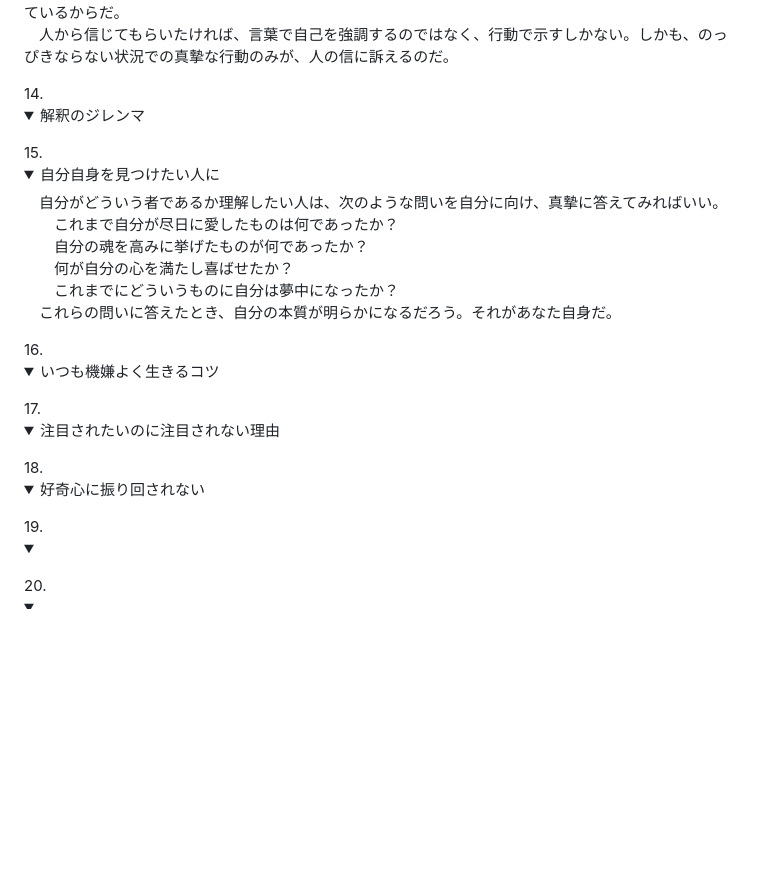
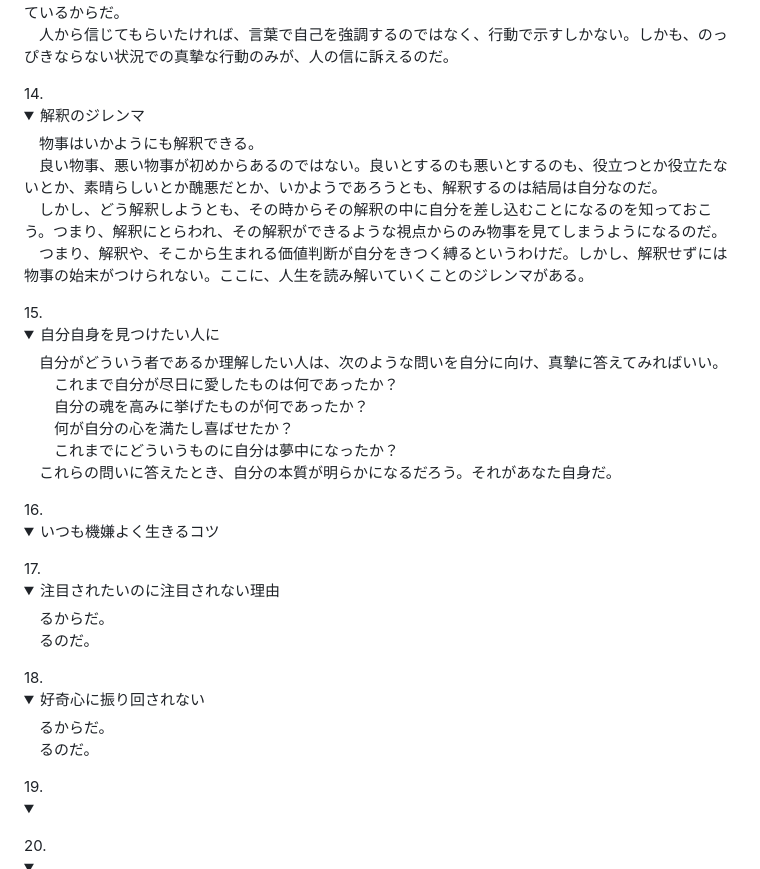
Before and after one commit to Tucker1965/git-learning, a Markdown page: Markdown/ニーチェの言葉.md, the part around the change. GitHub-like rendering; folded sections open; blank space fills up the shorter version.

Commit message:
nicheNo14

```diff
--- a/Markdown/ニーチェの言葉.md
+++ b/Markdown/ニーチェの言葉.md
@@ -68,7 +68,12 @@
    　現代では、自分自身を信じているということをおおっぴらに言う人はかえって他人からは信用されない。そんなことを言う人は、自分に酔っているナルシストか、自己愛のために自己認識がはなはだ甘くなっている人間でしかないからだ。また、人間というものがいかに脆いものであるか、ほとんどの人が知っているからだ。<br>
    　人から信じてもらいたければ、言葉で自己を強調するのではなく、行動で示すしかない。しかも、のっぴきならない状況での真摯な行動のみが、人の信に訴えるのだ。
    </details>
-14. <details><summary>解釈のジレンマ</summary></details>
+14. <details><summary>解釈のジレンマ</summary>
+   　物事はいかようにも解釈できる。<br>
+   　良い物事、悪い物事が初めからあるのではない。良いとするのも悪いとするのも、役立つとか役立たないとか、素晴らしいとか醜悪だとか、いかようであろうとも、解釈するのは結局は自分なのだ。<br>
+   　しかし、どう解釈しようとも、その時からその解釈の中に自分を差し込むことになるのを知っておこう。つまり、解釈にとらわれ、その解釈ができるような視点からのみ物事を見てしまうようになるのだ。<br>
+   　つまり、解釈や、そこから生まれる価値判断が自分をきつく縛るというわけだ。しかし、解釈せずには物事の始末がつけられない。ここに、人生を読み解いていくことのジレンマがある。
+   </details>
 15. <details><summary>自分自身を見つけたい人に</summary>
    　自分がどういう者であるか理解したい人は、次のような問いを自分に向け、真摯に答えてみればいい。<br>
    　　これまで自分が尽日に愛したものは何であったか？<br>
@@ -82,8 +87,14 @@
 
 
    </details>
-17. <details><summary>注目されたいのに注目されない理由</summary></details>
-18. <details><summary>好奇心に振り回されない</summary></details>
+17. <details><summary>注目されたいのに注目されない理由</summary>
+   　るからだ。<br>
+   　るのだ。
+   </details>
+18. <details><summary>好奇心に振り回されない</summary>
+   　るからだ。<br>
+   　るのだ。
+   </details>
 19. <details><summary>　</summary></details>
 20. <details><summary>　</summary></details>
 <details><summary>　</summary></details>
```
